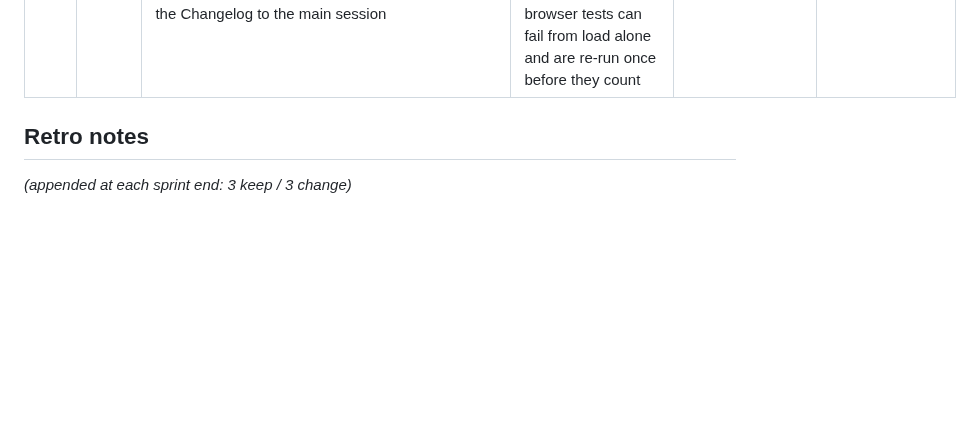
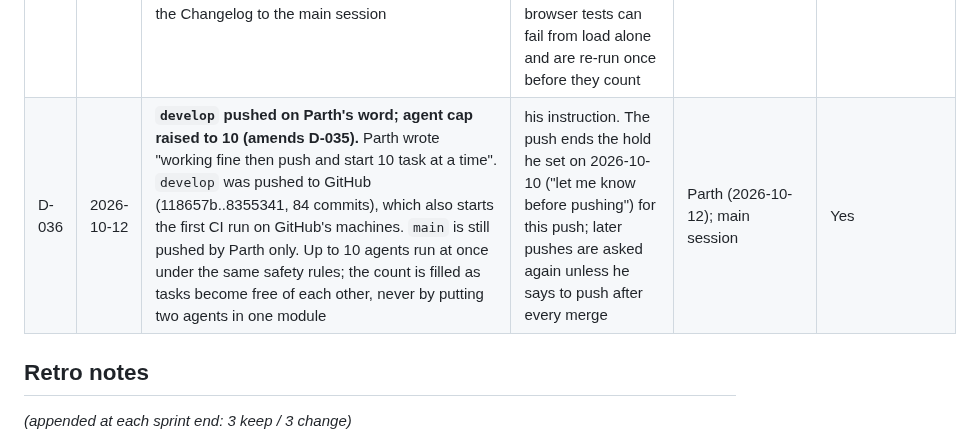
Before and after one commit to ParthDalvi2001/Roomsong, a Markdown page: specs/08-status/DECISIONS_LOG.md, the part around the change. Rendered like a GitHub page; blank space fills up the shorter version.

Commit message:
docs(status): develop pushed on Parth's word; cap 10 (D-036); device script and UX answers started
Co-Authored-By: Claude Opus 5.5 <noreply@anthropic.com>

```diff
--- a/specs/08-status/DECISIONS_LOG.md
+++ b/specs/08-status/DECISIONS_LOG.md
@@ -40,6 +40,7 @@ One line per decision: ID · Date · Decision · Why · Who · Reversible? Bigge
 | D-033 | 2026-10-11 | **Two saved gardens: the older one wins.** The save uses the browser's database and, when that fails, a second storage. If both ever hold a valid garden with different creation times, the older garden is loaded and the newer one is moved to a backup in its own storage; with equal creation times the copy visited last wins. No garden is ever overwritten or dropped without a backup | two gardens can only come from a session in which the database did not open in time (it now gets 1.5 s before the app falls back, so a slow start can do it). That session starts a new, empty garden; the grown one is worth more and must stay in sight. There is no restore screen, so which one is shown is the whole user-facing effect | main session on the T-122 builder's and reviewer's reports | Yes |
 | D-034 | 2026-10-11 | **A table counts when the bed can reach it, not when its centre is near (FR-ROOM-01 reworded).** A plane is used for the bed when it is level (within 5 degrees) and its point nearest the default bed position is in front of the user and at most 0.75 m from the head, measured level. A surface less than 0.25 m below the eyes is not used; a pinch-placed spot lower than 0.5 m above the floor is not used either. The plane levels may re-read the planes every frame for the 3 s they wait (a recorded exception to the no-allocation rule) | the old rule measured to the table's centre within 1.2 m: a long table used from its short end or a corner seat was refused although it was under the user's hands, and a small table 0.9 m away was accepted although the bed could not touch it (independent review of T-123, worked cases C3b, C12 to C14). The two height limits and the 5 degrees are provisional until the device run | main session on the T-123 reviewer's recommendation; Parth may revert | Yes |
 | D-035 | 2026-10-11 | **Agent cap raised from 5 to 7 (amends D-032).** Parth asked to "start further task with other agents" while five were running. Seven run at once; the same safety rules hold (one module per agent, shared files only by the main session, own test port each). A fix pass that must touch the contract edits only its own section and leaves the version line and the Changelog to the main session | speed; the tasks that are free of each other ran out at five, so two more could start at once (Bass and Choir voices, daily seed and growth). The price is machine load: timing-sensitive browser tests can fail from load alone and are re-run once before they count | Parth (2026-10-11); main session | Yes |
+| D-036 | 2026-10-12 | **`develop` pushed on Parth's word; agent cap raised to 10 (amends D-035).** Parth wrote "working fine then push and start 10 task at a time". `develop` was pushed to GitHub (118657b..8355341, 84 commits), which also starts the first CI run on GitHub's machines. `main` is still pushed by Parth only. Up to 10 agents run at once under the same safety rules; the count is filled as tasks become free of each other, never by putting two agents in one module | his instruction. The push ends the hold he set on 2026-10-10 ("let me know before pushing") for this push; later pushes are asked again unless he says to push after every merge | Parth (2026-10-12); main session | Yes |
 
 ## Retro notes
 *(appended at each sprint end: 3 keep / 3 change)*
```
Also changed, not shown: specs/08-status/PROGRESS.md (+5 -2 lines).
